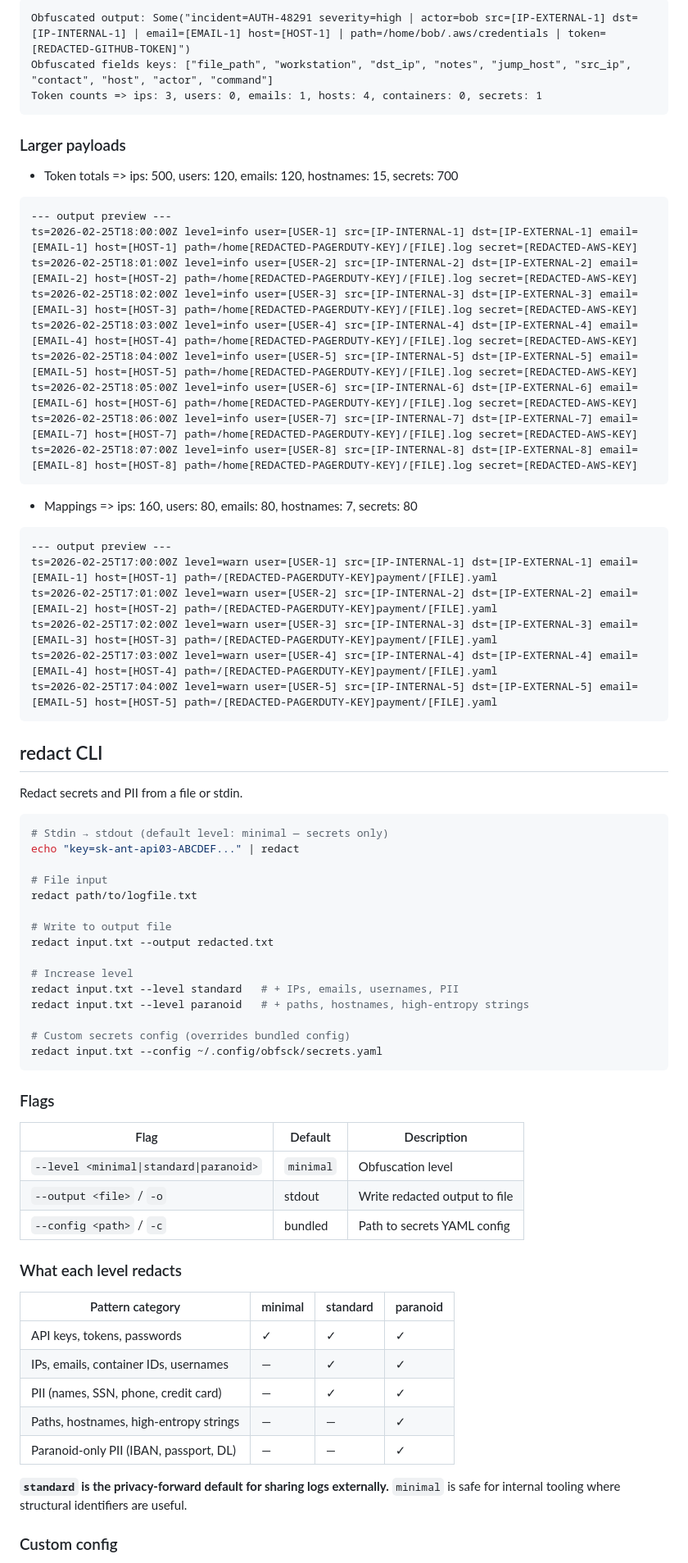
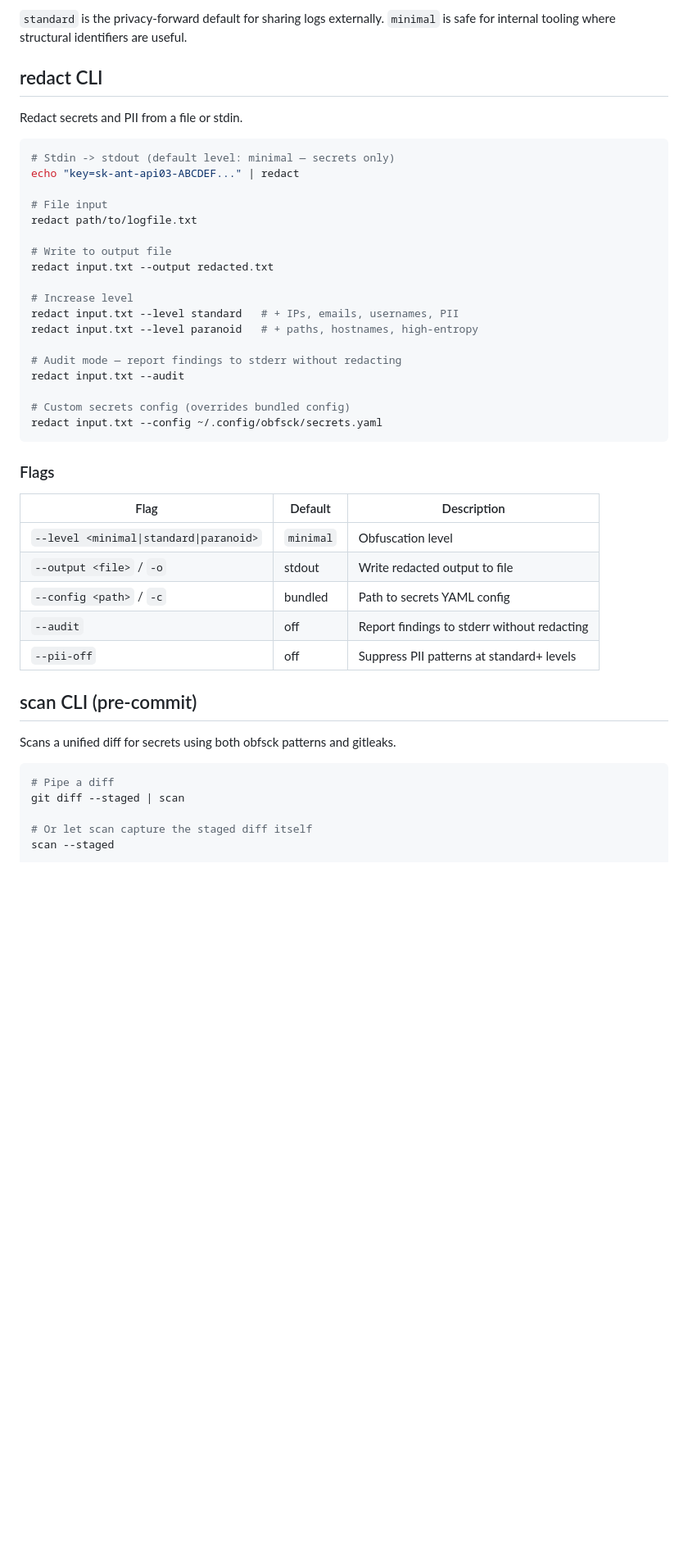
Before and after one commit to 89jobrien/obfsck, a Markdown page: README.md, the part around one of its changes. Shown at 82% size. Drawn GitHub-style; blank space fills up the shorter version.

````diff
--- a/README.md
+++ b/README.md
@@ -66,42 +39,12 @@ Sample after : event_id=evt-0000 user=[USER-1] src=[IP-INTERNAL-1] dst=[IP-EXTER
-```text
-Obfuscated output: Some("incident=AUTH-48291 severity=high | actor=bob src=[IP-EXTERNAL-1] dst=[IP-INTERNAL-1] | email=[EMAIL-1] host=[HOST-1] | path=/home/bob/.aws/credentials | token=[REDACTED-GITHUB-TOKEN]")
-Obfuscated fields keys: ["file_path", "workstation", "dst_ip", "notes", "jump_host", "src_ip", "contact", "host", "actor", "command"]
-Token counts => ips: 3, users: 0, emails: 1, hosts: 4, containers: 0, secrets: 1
-```
-
-### Larger payloads
-
-- Token totals => ips: 500, users: 120, emails: 120, hostnames: 15, secrets: 700
-
-```
---- output preview ---
-ts=2026-02-25T18:00:00Z level=info user=[USER-1] src=[IP-INTERNAL-1] dst=[IP-EXTERNAL-1] email=[EMAIL-1] host=[HOST-1] path=/home[REDACTED-PAGERDUTY-KEY]/[FILE].log secret=[REDACTED-AWS-KEY]
-ts=2026-02-25T18:01:00Z level=info user=[USER-2] src=[IP-INTERNAL-2] dst=[IP-EXTERNAL-2] email=[EMAIL-2] host=[HOST-2] path=/home[REDACTED-PAGERDUTY-KEY]/[FILE].log secret=[REDACTED-AWS-KEY]
-ts=2026-02-25T18:02:00Z level=info user=[USER-3] src=[IP-INTERNAL-3] dst=[IP-EXTERNAL-3] email=[EMAIL-3] host=[HOST-3] path=/home[REDACTED-PAGERDUTY-KEY]/[FILE].log secret=[REDACTED-AWS-KEY]
-ts=2026-02-25T18:03:00Z level=info user=[USER-4] src=[IP-INTERNAL-4] dst=[IP-EXTERNAL-4] email=[EMAIL-4] host=[HOST-4] path=/home[REDACTED-PAGERDUTY-KEY]/[FILE].log secret=[REDACTED-AWS-KEY]
-ts=2026-02-25T18:04:00Z level=info user=[USER-5] src=[IP-INTERNAL-5] dst=[IP-EXTERNAL-5] email=[EMAIL-5] host=[HOST-5] path=/home[REDACTED-PAGERDUTY-KEY]/[FILE].log secret=[REDACTED-AWS-KEY]
-ts=2026-02-25T18:05:00Z level=info user=[USER-6] src=[IP-INTERNAL-6] dst=[IP-EXTERNAL-6] email=[EMAIL-6] host=[HOST-6] path=/home[REDACTED-PAGERDUTY-KEY]/[FILE].log secret=[REDACTED-AWS-KEY]
-ts=2026-02-25T18:06:00Z level=info user=[USER-7] src=[IP-INTERNAL-7] dst=[IP-EXTERNAL-7] email=[EMAIL-7] host=[HOST-7] path=/home[REDACTED-PAGERDUTY-KEY]/[FILE].log secret=[REDACTED-AWS-KEY]
-ts=2026-02-25T18:07:00Z level=info user=[USER-8] src=[IP-INTERNAL-8] dst=[IP-EXTERNAL-8] email=[EMAIL-8] host=[HOST-8] path=/home[REDACTED-PAGERDUTY-KEY]/[FILE].log secret=[REDACTED-AWS-KEY]
-```
-
-- Mappings => ips: 160, users: 80, emails: 80, hostnames: 7, secrets: 80
-
-```text
---- output preview ---
-ts=2026-02-25T17:00:00Z level=warn user=[USER-1] src=[IP-INTERNAL-1] dst=[IP-EXTERNAL-1] email=[EMAIL-1] host=[HOST-1] path=/[REDACTED-PAGERDUTY-KEY]payment/[FILE].yaml
-ts=2026-02-25T17:01:00Z level=warn user=[USER-2] src=[IP-INTERNAL-2] dst=[IP-EXTERNAL-2] email=[EMAIL-2] host=[HOST-2] path=/[REDACTED-PAGERDUTY-KEY]payment/[FILE].yaml
-ts=2026-02-25T17:02:00Z level=warn user=[USER-3] src=[IP-INTERNAL-3] dst=[IP-EXTERNAL-3] email=[EMAIL-3] host=[HOST-3] path=/[REDACTED-PAGERDUTY-KEY]payment/[FILE].yaml
-ts=2026-02-25T17:03:00Z level=warn user=[USER-4] src=[IP-INTERNAL-4] dst=[IP-EXTERNAL-4] email=[EMAIL-4] host=[HOST-4] path=/[REDACTED-PAGERDUTY-KEY]payment/[FILE].yaml
-ts=2026-02-25T17:04:00Z level=warn user=[USER-5] src=[IP-INTERNAL-5] dst=[IP-EXTERNAL-5] email=[EMAIL-5] host=[HOST-5] path=/[REDACTED-PAGERDUTY-KEY]payment/[FILE].yaml
-```
+`standard` is the privacy-forward default for sharing logs externally.
+`minimal` is safe for internal tooling where structural identifiers are useful.
 
 ## redact CLI
 
 Redact secrets and PII from a file or stdin.
 
 ```bash
-# Stdin → stdout (default level: minimal — secrets only)
+# Stdin -> stdout (default level: minimal — secrets only)
 echo "key=sk-ant-api03-ABCDEF..." | redact
 
 # File input
@@ -112,7 +55,10 @@ redact input.txt --output redacted.txt
 
 # Increase level
 redact input.txt --level standard   # + IPs, emails, usernames, PII
-redact input.txt --level paranoid   # + paths, hostnames, high-entropy strings
+redact input.txt --level paranoid   # + paths, hostnames, high-entropy
+
+# Audit mode — report findings to stderr without redacting
+redact input.txt --audit
 
 # Custom secrets config (overrides bundled config)
 redact input.txt --config ~/.config/obfsck/secrets.yaml
@@ -125,18 +71,17 @@ redact input.txt --config ~/.config/obfsck/secrets.yaml
 | `--level <minimal\|standard\|paranoid>` | `minimal` | Obfuscation level |
 | `--output <file>` / `-o` | stdout | Write redacted output to file |
 | `--config <path>` / `-c` | bundled | Path to secrets YAML config |
+| `--audit` | off | Report findings to stderr without redacting |
+| `--pii-off` | off | Suppress PII patterns at standard+ levels |
 
-### What each level redacts
+## scan CLI (pre-commit)
 
-| Pattern category | minimal | standard | paranoid |
-|-----------------|---------|----------|----------|
-| API keys, tokens, passwords | ✓ | ✓ | ✓ |
-| IPs, emails, container IDs, usernames | — | ✓ | ✓ |
-| PII (names, SSN, phone, credit card) | — | ✓ | ✓ |
-| Paths, hostnames, high-entropy strings | — | — | ✓ |
-| Paranoid-only PII (IBAN, passport, DL) | — | — | ✓ |
+Scans a unified diff for secrets using both obfsck patterns and gitleaks.
 
-**`standard` is the privacy-forward default for sharing logs externally.** `minimal` is safe for internal tooling where structural identifiers are useful.
+```bash
+# Pipe a diff
+git diff --staged | scan
 
-### Custom config
+# Or let scan capture the staged diff itself
+scan --staged
 
````
Also changed, not shown: other parts of README.md (+118 -71 lines).
